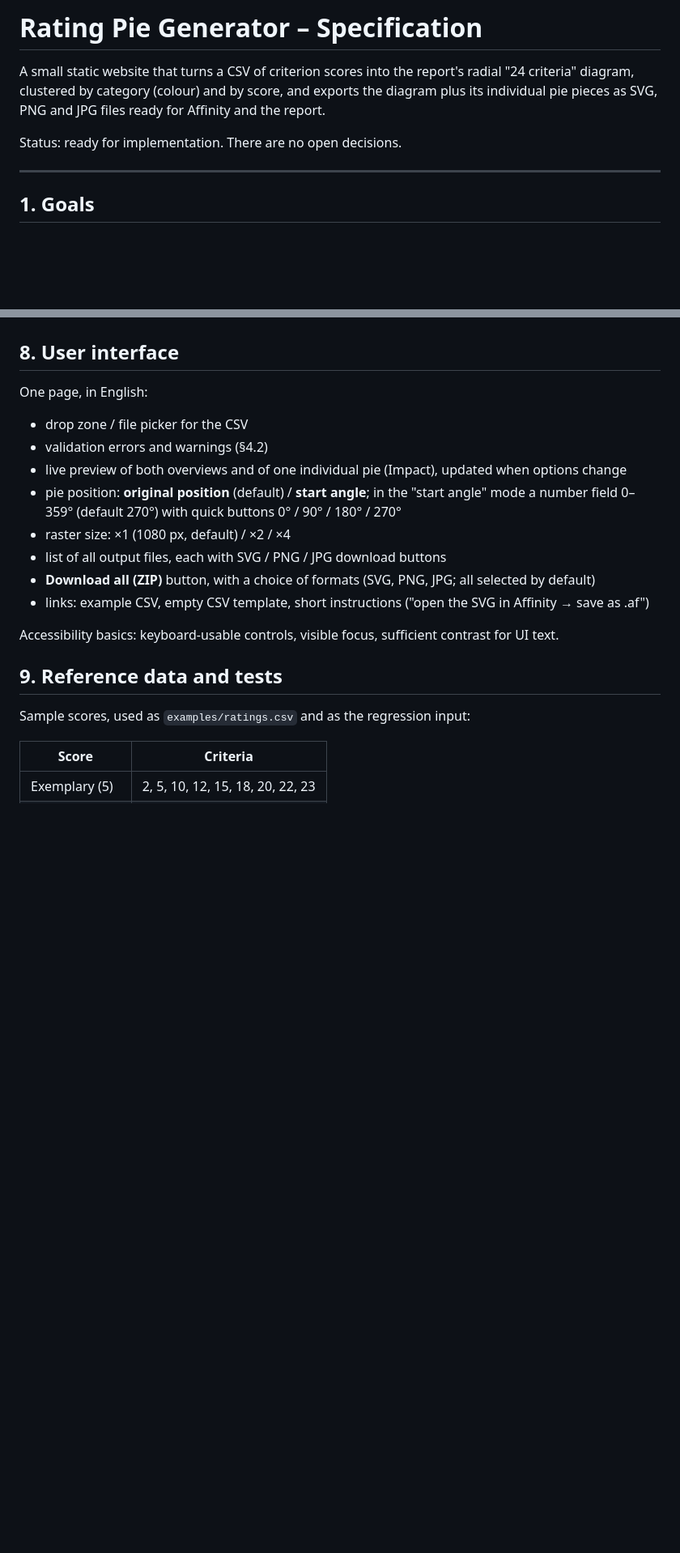
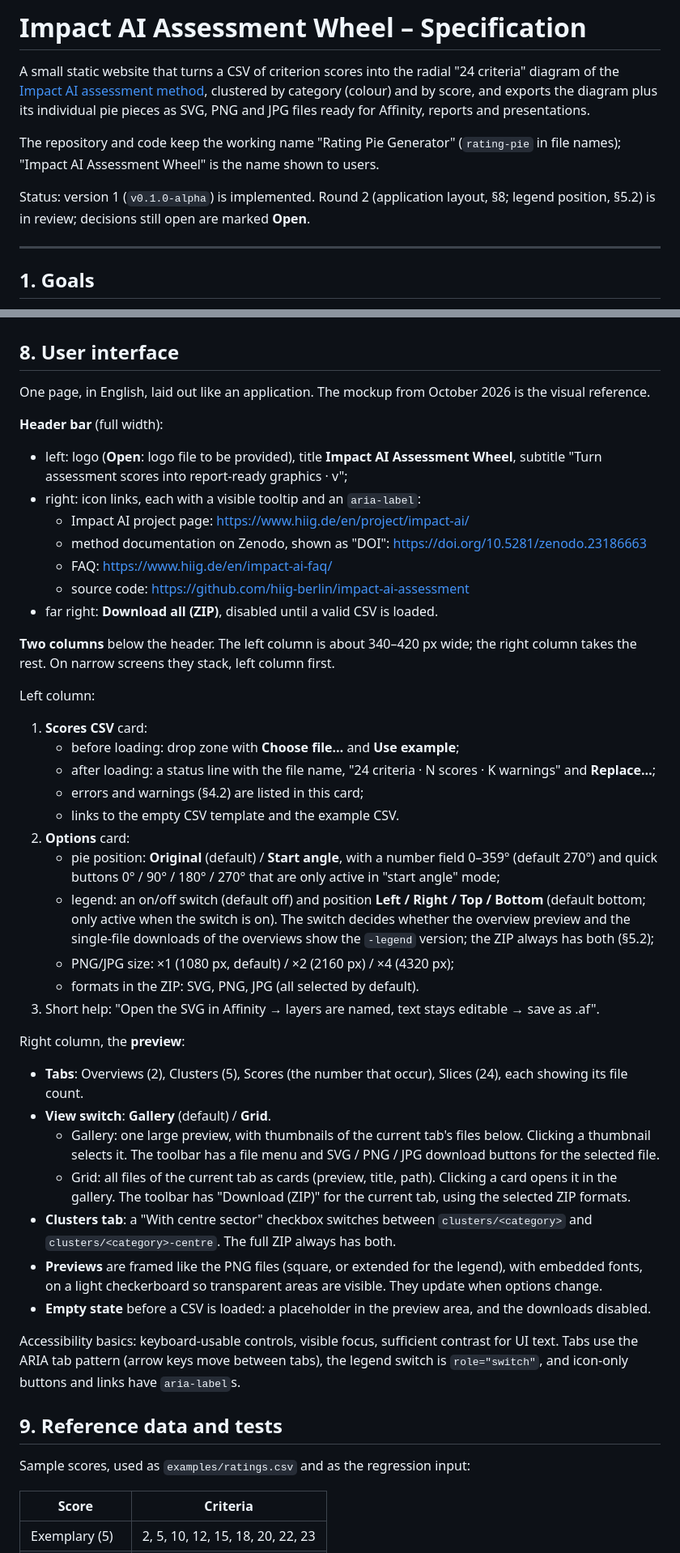
Before and after one commit to hiig-berlin/impact-ai-assessment, a Markdown page: SPECS.md, 2 parts joined by grey strips. Shown at 81% size. GitHub-like rendering; blank space fills up the shorter version.

Commit message:
SPECS: round 2 – application layout, legend position, new name
- Name shown to users: Impact AI Assessment Wheel (code keeps the
  working name); links to the project page, method DOI and FAQ
- Users: third parties applying the published method
- §5.2: legend position left/right/top/bottom (default bottom), only
  for the two overviews; ZIP keeps both versions
- §8: application layout from the October 2026 mockup (header bar,
  CSV + options left, preview with tabs and gallery/grid views right)
- Tests and acceptance criteria for both
- Open: logo file; SVG canvas for left/right/top legends

Co-Authored-By: Claude Opus 5.5 <noreply@anthropic.com>
Claude-Session: https://claude.ai/code/session_01JH7Mfkn1hpok1fGpigJcc5

```diff
--- a/SPECS.md
+++ b/SPECS.md
@@ -1,8 +1,10 @@
-# Rating Pie Generator – Specification
+# Impact AI Assessment Wheel – Specification
 
-A small static website that turns a CSV of criterion scores into the report's radial "24 criteria" diagram, clustered by category (colour) and by score, and exports the diagram plus its individual pie pieces as SVG, PNG and JPG files ready for Affinity and the report.
+A small static website that turns a CSV of criterion scores into the radial "24 criteria" diagram of the [Impact AI assessment method](https://doi.org/10.5281/zenodo.23186663), clustered by category (colour) and by score, and exports the diagram plus its individual pie pieces as SVG, PNG and JPG files ready for Affinity, reports and presentations.
 
-Status: ready for implementation. There are no open decisions.
+The repository and code keep the working name "Rating Pie Generator" (`rating-pie` in file names); "Impact AI Assessment Wheel" is the name shown to users.
+
+Status: version 1 (`v0.1.0-alpha`) is implemented. Round 2 (application layout, §8; legend position, §5.2) is in review; decisions still open are marked **Open**.
 
 ---
 
@@ -281,18 +297,45 @@ The centre sectors use the level-5 colour of their category; the icons are centr
 
 ## 8. User interface
 
-One page, in English:
+One page, in English, laid out like an application. The mockup from October 2026 is the visual reference.
 
-- drop zone / file picker for the CSV
-- validation errors and warnings (§4.2)
-- live preview of both overviews and of one individual pie (Impact), updated when options change
-- pie position: **original position** (default) / **start angle**; in the "start angle" mode a number field 0–359° (default 270°) with quick buttons 0° / 90° / 180° / 270°
-- raster size: ×1 (1080 px, default) / ×2 / ×4
-- list of all output files, each with SVG / PNG / JPG download buttons
-- **Download all (ZIP)** button, with a choice of formats (SVG, PNG, JPG; all selected by default)
-- links: example CSV, empty CSV template, short instructions ("open the SVG in Affinity → save as .af")
+**Header bar** (full width):
 
-Accessibility basics: keyboard-usable controls, visible focus, sufficient contrast for UI text.
+- left: logo (**Open**: logo file to be provided), title **Impact AI Assessment Wheel**, subtitle "Turn assessment scores into report-ready graphics · v<version>";
+- right: icon links, each with a visible tooltip and an `aria-label`:
+  - Impact AI project page: https://www.hiig.de/en/project/impact-ai/
+  - method documentation on Zenodo, shown as "DOI": https://doi.org/10.5281/zenodo.23186663
+  - FAQ: https://www.hiig.de/en/impact-ai-faq/
+  - source code: https://github.com/hiig-berlin/impact-ai-assessment
+- far right: **Download all (ZIP)**, disabled until a valid CSV is loaded.
+
+**Two columns** below the header. The left column is about 340–420 px wide; the right column takes the rest. On narrow screens they stack, left column first.
+
+Left column:
+
+1. **Scores CSV** card:
+   - before loading: drop zone with **Choose file…** and **Use example**;
+   - after loading: a status line with the file name, "24 criteria · N scores · K warnings" and **Replace…**;
+   - errors and warnings (§4.2) are listed in this card;
+   - links to the empty CSV template and the example CSV.
+2. **Options** card:
+   - pie position: **Original** (default) / **Start angle**, with a number field 0–359° (default 270°) and quick buttons 0° / 90° / 180° / 270° that are only active in "start angle" mode;
+   - legend: an on/off switch (default off) and position **Left / Right / Top / Bottom** (default bottom; only active when the switch is on). The switch decides whether the overview preview and the single-file downloads of the overviews show the `-legend` version; the ZIP always has both (§5.2);
+   - PNG/JPG size: ×1 (1080 px, default) / ×2 (2160 px) / ×4 (4320 px);
+   - formats in the ZIP: SVG, PNG, JPG (all selected by default).
+3. Short help: "Open the SVG in Affinity → layers are named, text stays editable → save as .af".
+
+Right column, the **preview**:
+
+- **Tabs**: Overviews (2), Clusters (5), Scores (the number that occur), Slices (24), each showing its file count.
+- **View switch**: **Gallery** (default) / **Grid**.
+  - Gallery: one large preview, with thumbnails of the current tab's files below. Clicking a thumbnail selects it. The toolbar has a file menu and SVG / PNG / JPG download buttons for the selected file.
+  - Grid: all files of the current tab as cards (preview, title, path). Clicking a card opens it in the gallery. The toolbar has "Download <n> <group> (ZIP)" for the current tab, using the selected ZIP formats.
+- **Clusters tab**: a "With centre sector" checkbox switches between `clusters/<category>` and `clusters/<category>-centre`. The full ZIP always has both.
+- **Previews** are framed like the PNG files (square, or extended for the legend), with embedded fonts, on a light checkerboard so transparent areas are visible. They update when options change.
+- **Empty state** before a CSV is loaded: a placeholder in the preview area, and the downloads disabled.
+
+Accessibility basics: keyboard-usable controls, visible focus, sufficient contrast for UI text. Tabs use the ARIA tab pattern (arrow keys move between tabs), the legend switch is `role="switch"`, and icon-only buttons and links have `aria-label`s.
 
 ## 9. Reference data and tests
 
```
Also changed, not shown: other parts of SPECS.md (+20 -3 lines).
